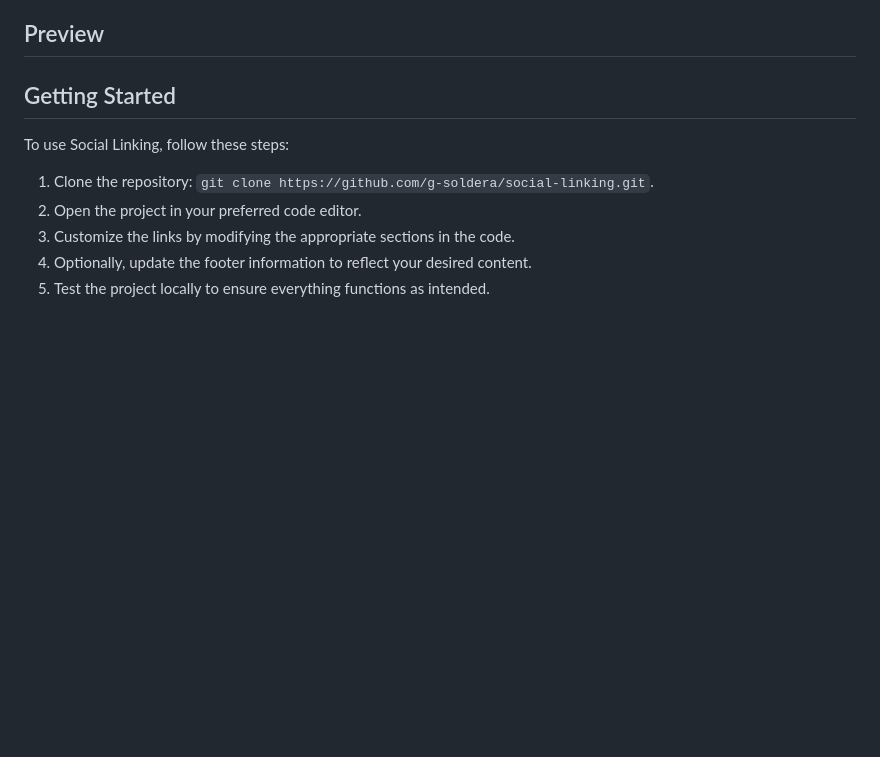
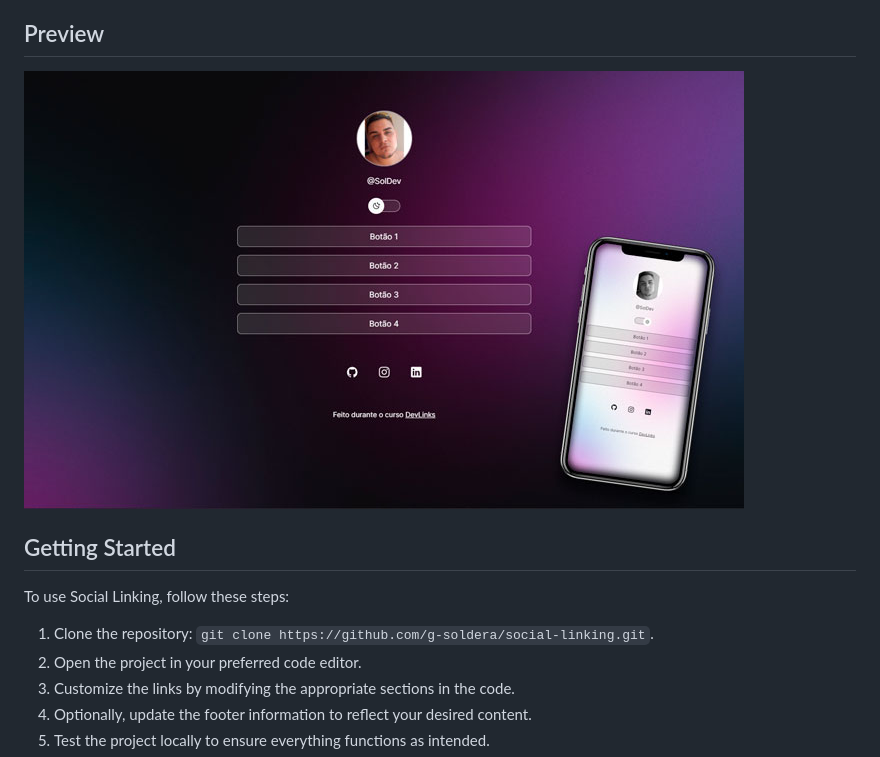
Before and after one commit to g-soldera/social-linking, a Markdown page: README.md, the part around the change. Rendered like a GitHub page; pictures changed too: image/README/1684552027744.png (added); blank space fills up the shorter version.

```diff
--- a/README.md
+++ b/README.md
@@ -18,6 +18,7 @@ Social Linking is a versatile tool that allows you to create a customized page w
 
 ## Preview
 
+![1684552027744](image/README/1684552027744.png)
 
 ## Getting Started
 
```
Also changed, not shown: .github/preview.jpg (added).
